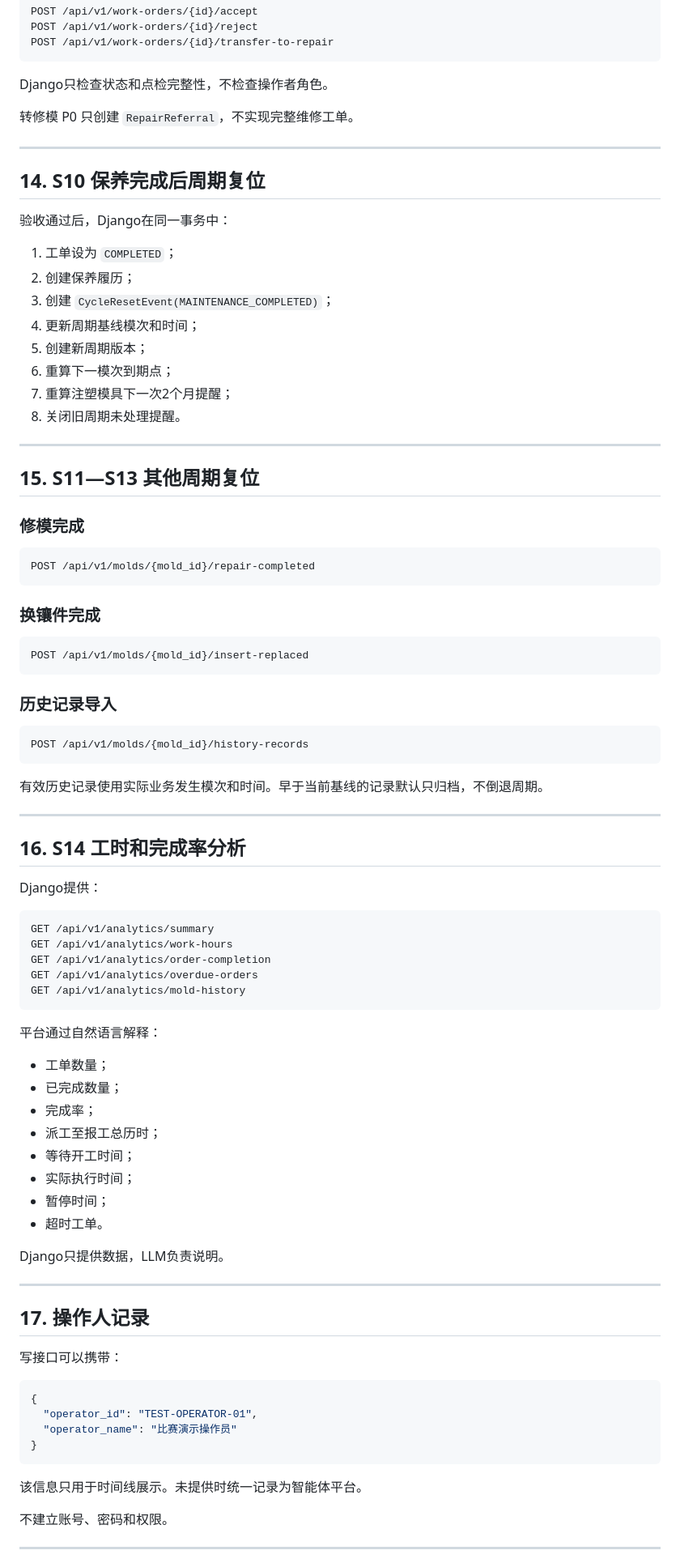
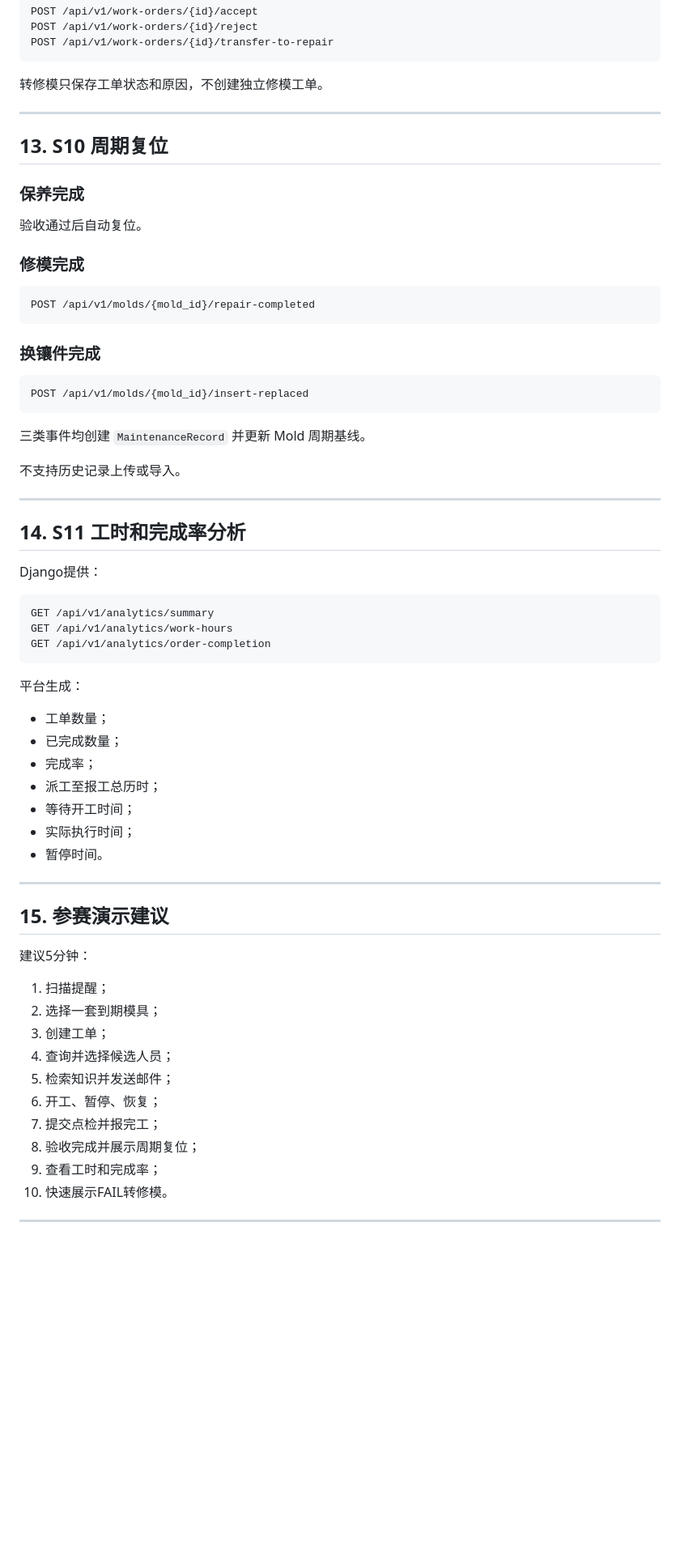
Before and after one commit to jsdfhasuh/moldguard-django-server, a Markdown page: docs/business/2026-08-12-moldguard-business-scenarios.md, the part around one of its changes. Shown at 81% size. GitHub-like rendering; blank space fills up the shorter version.

````diff
--- a/docs/business/2026-08-12-moldguard-business-scenarios.md
+++ b/docs/business/2026-08-12-moldguard-business-scenarios.md
@@ -347,28 +282,15 @@ POST /api/v1/work-orders/{id}/reject
 POST /api/v1/work-orders/{id}/transfer-to-repair
 ```
 
-Django只检查状态和点检完整性，不检查操作者角色。
-
-转修模 P0 只创建 `RepairReferral`，不实现完整维修工单。
+转修模只保存工单状态和原因，不创建独立修模工单。
 
 ---
 
-## 14. S10 保养完成后周期复位
+## 13. S10 周期复位
 
-验收通过后，Django在同一事务中：
+### 保养完成
 
-1. 工单设为 `COMPLETED`；
-2. 创建保养履历；
-3. 创建 `CycleResetEvent(MAINTENANCE_COMPLETED)`；
-4. 更新周期基线模次和时间；
-5. 创建新周期版本；
-6. 重算下一模次到期点；
-7. 重算注塑模具下一次2个月提醒；
-8. 关闭旧周期未处理提醒。
-
----
-
-## 15. S11—S13 其他周期复位
+验收通过后自动复位。
 
 ### 修模完成
 
@@ -382,17 +304,13 @@ POST /api/v1/molds/{mold_id}/repair-completed
 POST /api/v1/molds/{mold_id}/insert-replaced
 ```
 
-### 历史记录导入
+三类事件均创建 `MaintenanceRecord` 并更新 Mold 周期基线。
 
-```http
-POST /api/v1/molds/{mold_id}/history-records
-```
-
-有效历史记录使用实际业务发生模次和时间。早于当前基线的记录默认只归档，不倒退周期。
+不支持历史记录上传或导入。
 
 ---
 
-## 16. S14 工时和完成率分析
+## 14. S11 工时和完成率分析
 
 Django提供：
 
@@ -400,11 +318,9 @@ Django提供：
 GET /api/v1/analytics/summary
 GET /api/v1/analytics/work-hours
 GET /api/v1/analytics/order-completion
-GET /api/v1/analytics/overdue-orders
-GET /api/v1/analytics/mold-history
 ```
 
-平台通过自然语言解释：
+平台生成：
 
 - 工单数量；
 - 已完成数量；
@@ -412,27 +328,24 @@ GET /api/v1/analytics/mold-history
 - 派工至报工总历时；
 - 等待开工时间；
 - 实际执行时间；
-- 暂停时间；
-- 超时工单。
-
-Django只提供数据，LLM负责说明。
+- 暂停时间。
 
 ---
 
-## 17. 操作人记录
+## 15. 参赛演示建议
 
-写接口可以携带：
+建议5分钟：
 
-```json
-{
-  "operator_id": "TEST-OPERATOR-01",
-  "operator_name": "比赛演示操作员"
-}
-```
-
-该信息只用于时间线展示。未提供时统一记录为智能体平台。
-
-不建立账号、密码和权限。
+1. 扫描提醒；
+2. 选择一套到期模具；
+3. 创建工单；
+4. 查询并选择候选人员；
+5. 检索知识并发送邮件；
+6. 开工、暂停、恢复；
+7. 提交点检并报完工；
+8. 验收完成并展示周期复位；
+9. 查看工时和完成率；
+10. 快速展示FAIL转修模。
 
 ---
 
````
Also changed, not shown: other parts of docs/business/2026-08-12-moldguard-business-scenarios.md (+111 -199 lines).
